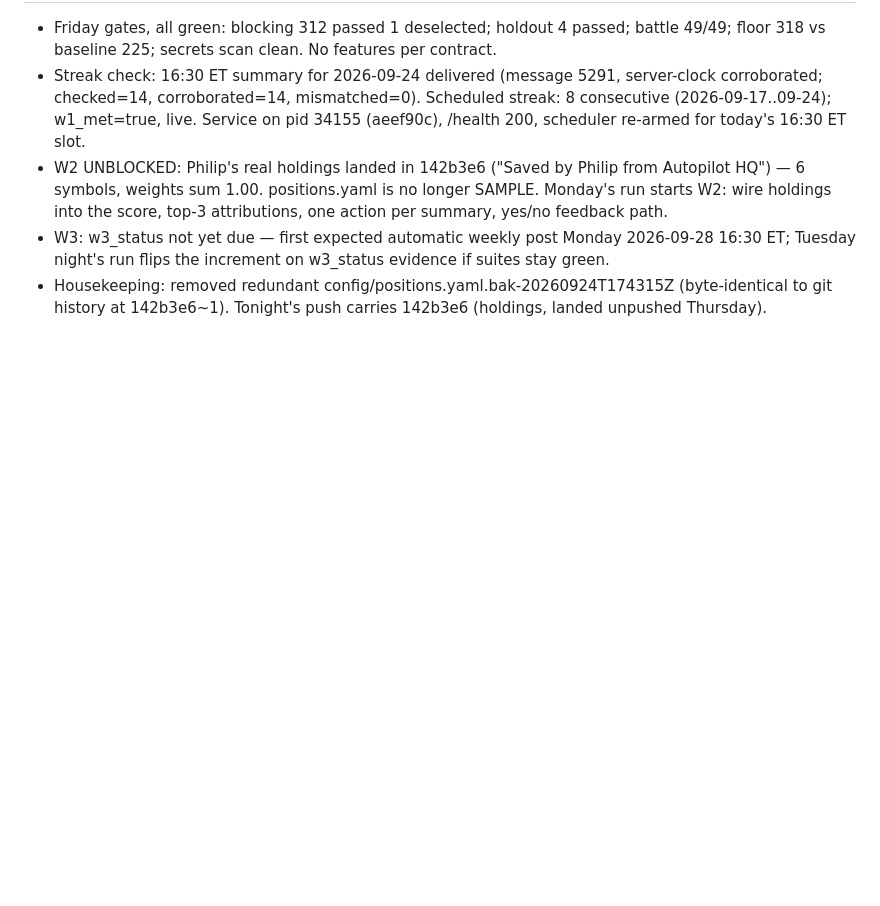
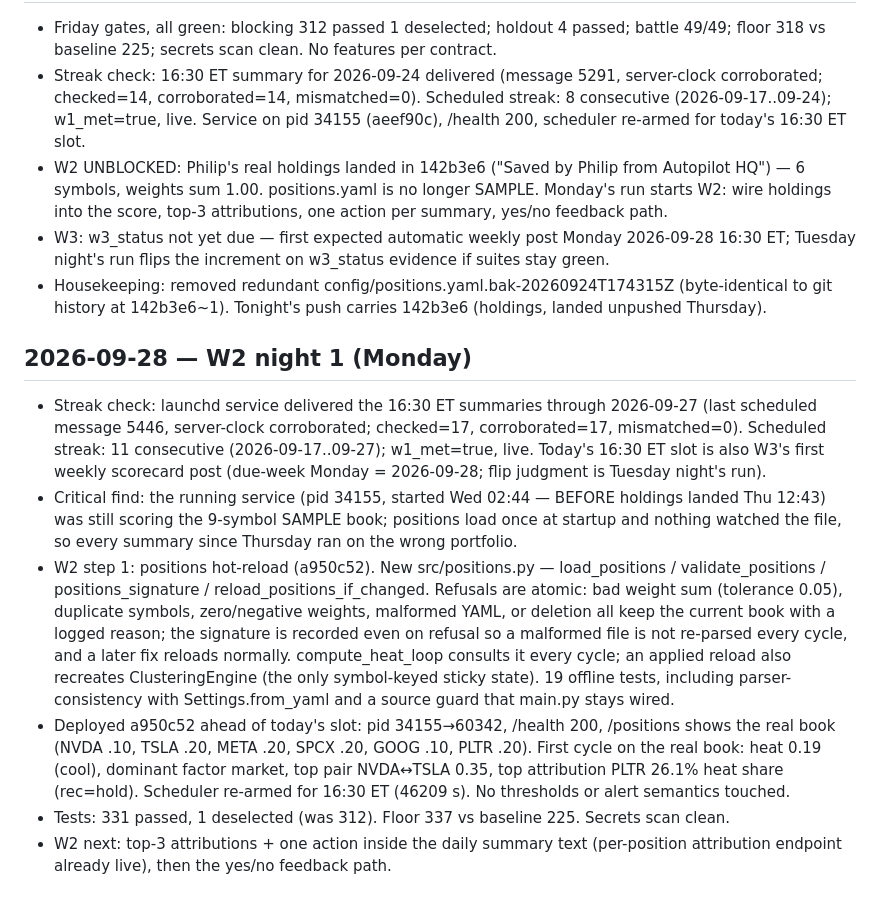
Before and after one commit to philip-bankiers-helper/riskradar, a Markdown page: PROGRESS.md, the part around the change. Rendered like a GitHub page; blank space fills up the shorter version.

Commit message:
docs: PROGRESS 2026-09-28 — W2 starts, real book live via hot-reload, streak 11

```diff
--- a/PROGRESS.md
+++ b/PROGRESS.md
@@ -131,3 +131,13 @@ Entries are append-only.
 - W2 UNBLOCKED: Philip's real holdings landed in 142b3e6 ("Saved by Philip from Autopilot HQ") — 6 symbols, weights sum 1.00. positions.yaml is no longer SAMPLE. Monday's run starts W2: wire holdings into the score, top-3 attributions, one action per summary, yes/no feedback path.
 - W3: w3_status not yet due — first expected automatic weekly post Monday 2026-09-28 16:30 ET; Tuesday night's run flips the increment on w3_status evidence if suites stay green.
 - Housekeeping: removed redundant config/positions.yaml.bak-20260924T174315Z (byte-identical to git history at 142b3e6~1). Tonight's push carries 142b3e6 (holdings, landed unpushed Thursday).
+
+
+## 2026-09-28 — W2 night 1 (Monday)
+
+- Streak check: launchd service delivered the 16:30 ET summaries through 2026-09-27 (last scheduled message 5446, server-clock corroborated; checked=17, corroborated=17, mismatched=0). Scheduled streak: 11 consecutive (2026-09-17..09-27); w1_met=true, live. Today's 16:30 ET slot is also W3's first weekly scorecard post (due-week Monday = 2026-09-28; flip judgment is Tuesday night's run).
+- Critical find: the running service (pid 34155, started Wed 02:44 — BEFORE holdings landed Thu 12:43) was still scoring the 9-symbol SAMPLE book; positions load once at startup and nothing watched the file, so every summary since Thursday ran on the wrong portfolio.
+- W2 step 1: positions hot-reload (a950c52). New src/positions.py — load_positions / validate_positions / positions_signature / reload_positions_if_changed. Refusals are atomic: bad weight sum (tolerance 0.05), duplicate symbols, zero/negative weights, malformed YAML, or deletion all keep the current book with a logged reason; the signature is recorded even on refusal so a malformed file is not re-parsed every cycle, and a later fix reloads normally. compute_heat_loop consults it every cycle; an applied reload also recreates ClusteringEngine (the only symbol-keyed sticky state). 19 offline tests, including parser-consistency with Settings.from_yaml and a source guard that main.py stays wired.
+- Deployed a950c52 ahead of today's slot: pid 34155→60342, /health 200, /positions shows the real book (NVDA .10, TSLA .20, META .20, SPCX .20, GOOG .10, PLTR .20). First cycle on the real book: heat 0.19 (cool), dominant factor market, top pair NVDA↔TSLA 0.35, top attribution PLTR 26.1% heat share (rec=hold). Scheduler re-armed for 16:30 ET (46209 s). No thresholds or alert semantics touched.
+- Tests: 331 passed, 1 deselected (was 312). Floor 337 vs baseline 225. Secrets scan clean.
+- W2 next: top-3 attributions + one action inside the daily summary text (per-position attribution endpoint already live), then the yes/no feedback path.
```
